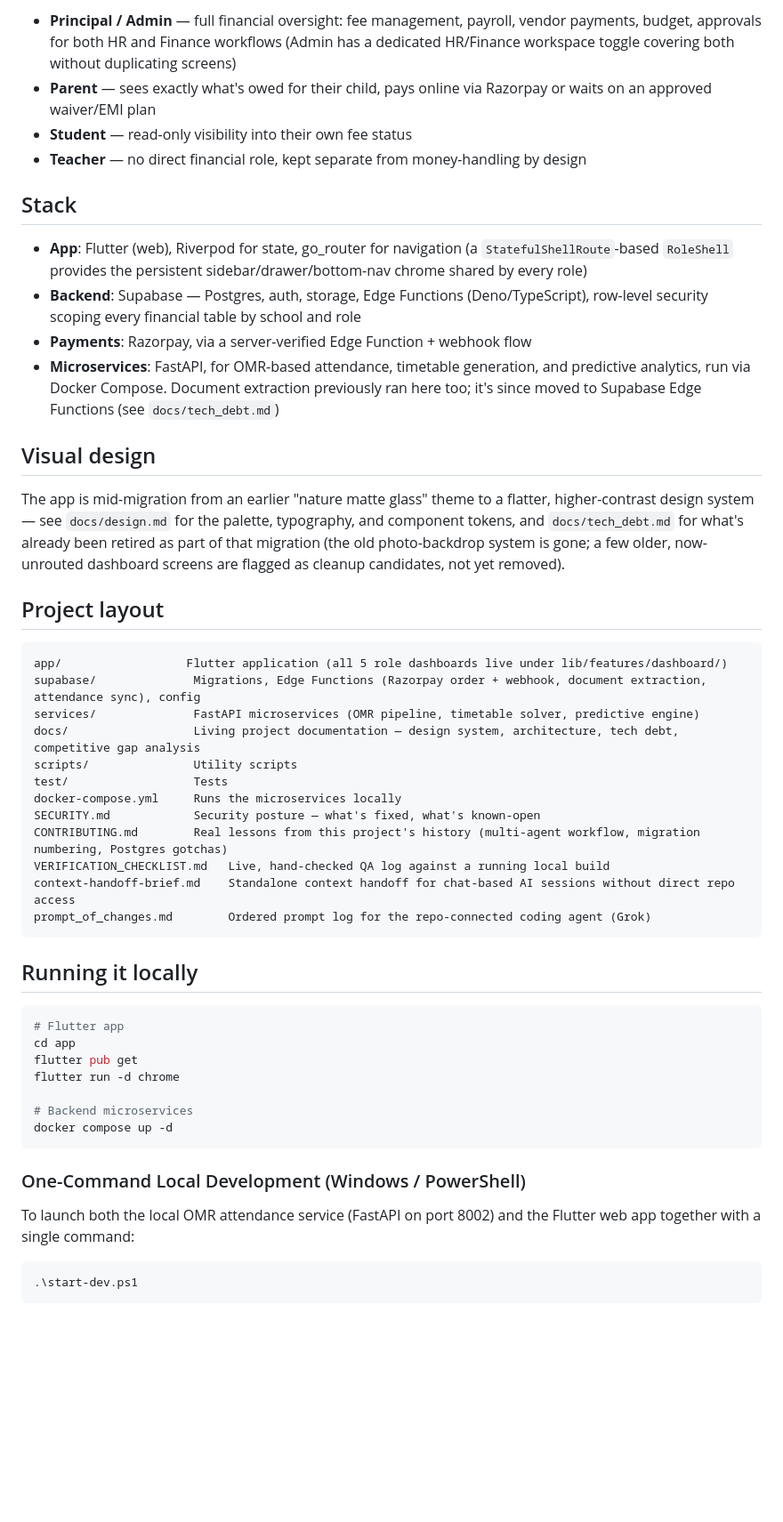
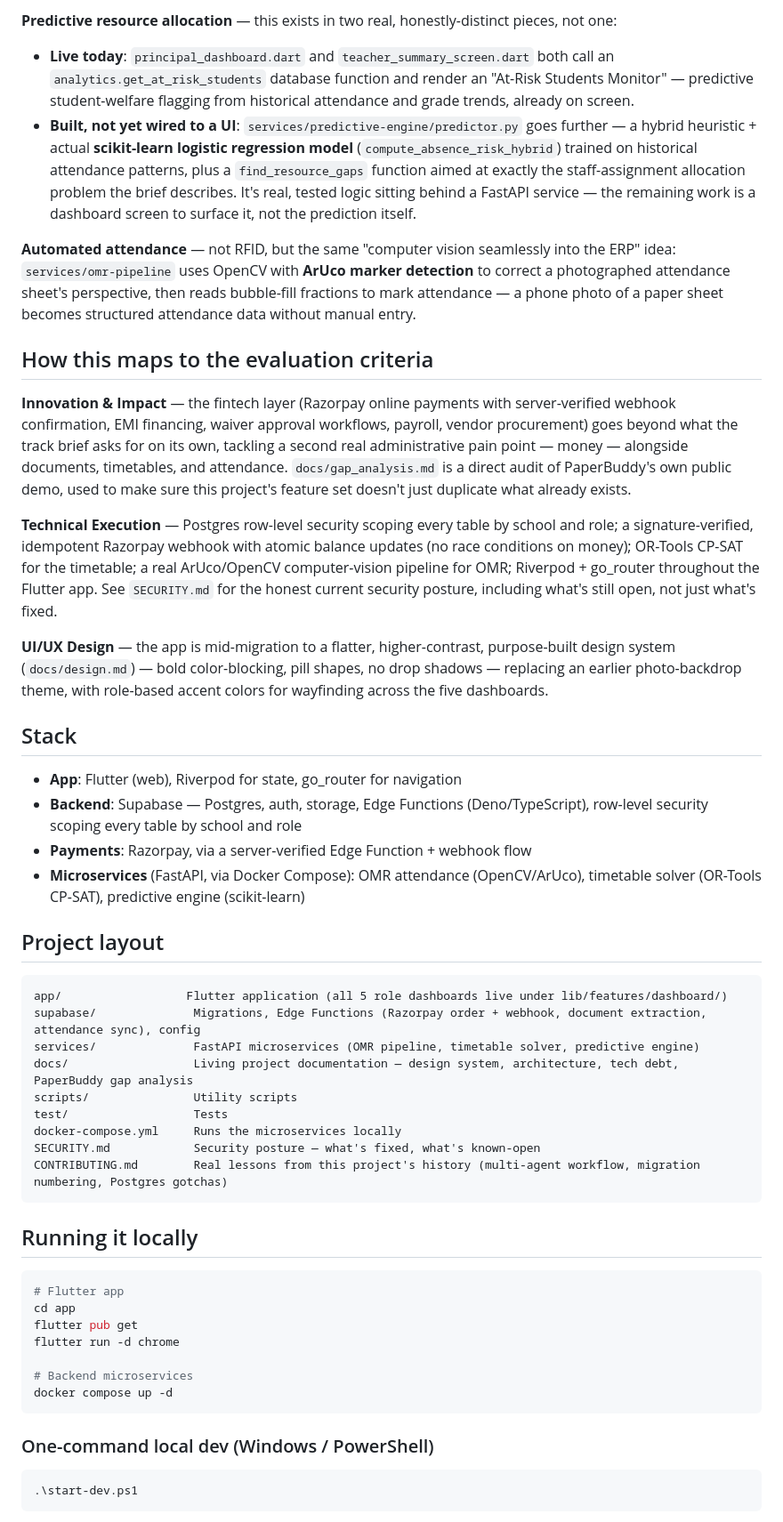
Before and after one commit to ChetanRaj13/school-erp, a Markdown page: README.md, the part around one of its changes. Shown at 89% size. GitHub-like rendering; blank space fills up the shorter version.

````diff
--- a/README.md
+++ b/README.md
@@ -39,19 +26,24 @@ How it's wired:
 
-- **Principal / Admin** — full financial oversight: fee management, payroll, vendor payments, budget, approvals for both HR and Finance workflows (Admin has a dedicated HR/Finance workspace toggle covering both without duplicating screens)
-- **Parent** — sees exactly what's owed for their child, pays online via Razorpay or waits on an approved waiver/EMI plan
-- **Student** — read-only visibility into their own fee status
-- **Teacher** — no direct financial role, kept separate from money-handling by design
+**Predictive resource allocation** — this exists in two real, honestly-distinct pieces, not one:
+- **Live today**: `principal_dashboard.dart` and `teacher_summary_screen.dart` both call an `analytics.get_at_risk_students` database function and render an "At-Risk Students Monitor" — predictive student-welfare flagging from historical attendance and grade trends, already on screen.
+- **Built, not yet wired to a UI**: `services/predictive-engine/predictor.py` goes further — a hybrid heuristic + actual **scikit-learn logistic regression model** (`compute_absence_risk_hybrid`) trained on historical attendance patterns, plus a `find_resource_gaps` function aimed at exactly the staff-assignment allocation problem the brief describes. It's real, tested logic sitting behind a FastAPI service — the remaining work is a dashboard screen to surface it, not the prediction itself.
+
+**Automated attendance** — not RFID, but the same "computer vision seamlessly into the ERP" idea: `services/omr-pipeline` uses OpenCV with **ArUco marker detection** to correct a photographed attendance sheet's perspective, then reads bubble-fill fractions to mark attendance — a phone photo of a paper sheet becomes structured attendance data without manual entry.
+
+## How this maps to the evaluation criteria
+
+**Innovation & Impact** — the fintech layer (Razorpay online payments with server-verified webhook confirmation, EMI financing, waiver approval workflows, payroll, vendor procurement) goes beyond what the track brief asks for on its own, tackling a second real administrative pain point — money — alongside documents, timetables, and attendance. `docs/gap_analysis.md` is a direct audit of PaperBuddy's own public demo, used to make sure this project's feature set doesn't just duplicate what already exists.
+
+**Technical Execution** — Postgres row-level security scoping every table by school and role; a signature-verified, idempotent Razorpay webhook with atomic balance updates (no race conditions on money); OR-Tools CP-SAT for the timetable; a real ArUco/OpenCV computer-vision pipeline for OMR; Riverpod + go_router throughout the Flutter app. See `SECURITY.md` for the honest current security posture, including what's still open, not just what's fixed.
+
+**UI/UX Design** — the app is mid-migration to a flatter, higher-contrast, purpose-built design system (`docs/design.md`) — bold color-blocking, pill shapes, no drop shadows — replacing an earlier photo-backdrop theme, with role-based accent colors for wayfinding across the five dashboards.
 
 ## Stack
 
-- **App**: Flutter (web), Riverpod for state, go_router for navigation (a `StatefulShellRoute`-based `RoleShell` provides the persistent sidebar/drawer/bottom-nav chrome shared by every role)
-- **Backend**: Supabase — Postgres, auth, storage, Edge Functions (Deno/TypeScript), row-level security scoping every financial table by school and role
+- **App**: Flutter (web), Riverpod for state, go_router for navigation
+- **Backend**: Supabase — Postgres, auth, storage, Edge Functions (Deno/TypeScript), row-level security scoping every table by school and role
 - **Payments**: Razorpay, via a server-verified Edge Function + webhook flow
-- **Microservices**: FastAPI, for OMR-based attendance, timetable generation, and predictive analytics, run via Docker Compose. Document extraction previously ran here too; it's since moved to Supabase Edge Functions (see `docs/tech_debt.md`)
-
-## Visual design
-
-The app is mid-migration from an earlier "nature matte glass" theme to a flatter, higher-contrast design system — see `docs/design.md` for the palette, typography, and component tokens, and `docs/tech_debt.md` for what's already been retired as part of that migration (the old photo-backdrop system is gone; a few older, now-unrouted dashboard screens are flagged as cleanup candidates, not yet removed).
+- **Microservices** (FastAPI, via Docker Compose): OMR attendance (OpenCV/ArUco), timetable solver (OR-Tools CP-SAT), predictive engine (scikit-learn)
 
 ## Project layout
 
@@ -59,15 +51,12 @@ The app is mid-migration from an earlier "nature matte glass" theme to a flatter
 app/                  Flutter application (all 5 role dashboards live under lib/features/dashboard/)
 supabase/              Migrations, Edge Functions (Razorpay order + webhook, document extraction, attendance sync), config
 services/              FastAPI microservices (OMR pipeline, timetable solver, predictive engine)
-docs/                  Living project documentation — design system, architecture, tech debt, competitive gap analysis
+docs/                  Living project documentation — design system, architecture, tech debt, PaperBuddy gap analysis
 scripts/               Utility scripts
 test/                  Tests
 docker-compose.yml     Runs the microservices locally
 SECURITY.md            Security posture — what's fixed, what's known-open
 CONTRIBUTING.md        Real lessons from this project's history (multi-agent workflow, migration numbering, Postgres gotchas)
-VERIFICATION_CHECKLIST.md   Live, hand-checked QA log against a running local build
-context-handoff-brief.md    Standalone context handoff for chat-based AI sessions without direct repo access
-prompt_of_changes.md        Ordered prompt log for the repo-connected coding agent (Grok)
 ```
 
 ## Running it locally
@@ -82,9 +71,7 @@ flutter run -d chrome
 docker compose up -d
 ```
 
-### One-Command Local Development (Windows / PowerShell)
-
-To launch both the local OMR attendance service (FastAPI on port 8002) and the Flutter web app together with a single command:
+### One-command local dev (Windows / PowerShell)
 
 ```powershell
 .\start-dev.ps1
````
Also changed, not shown: other parts of README.md (+17 -43 lines).
